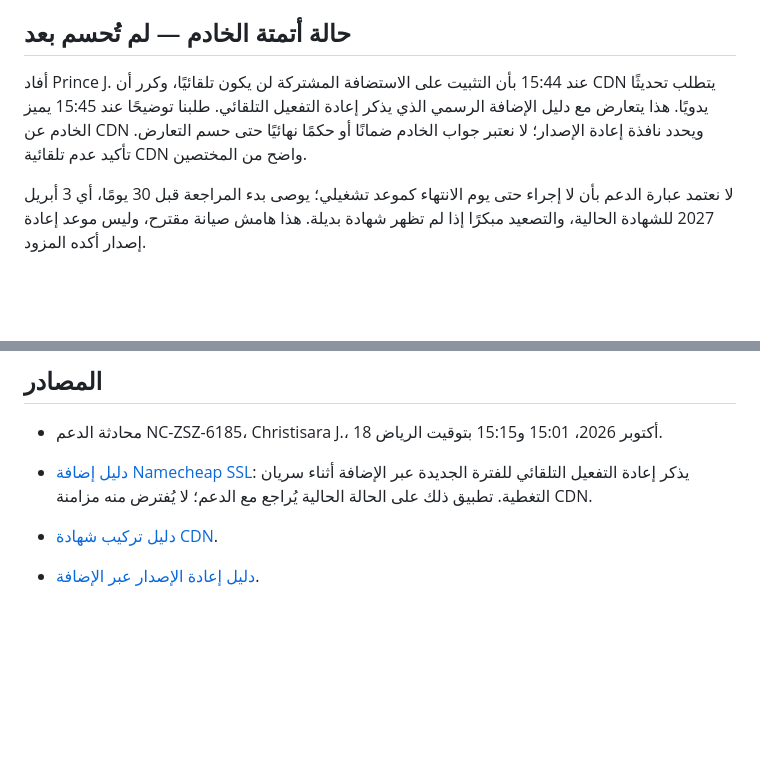
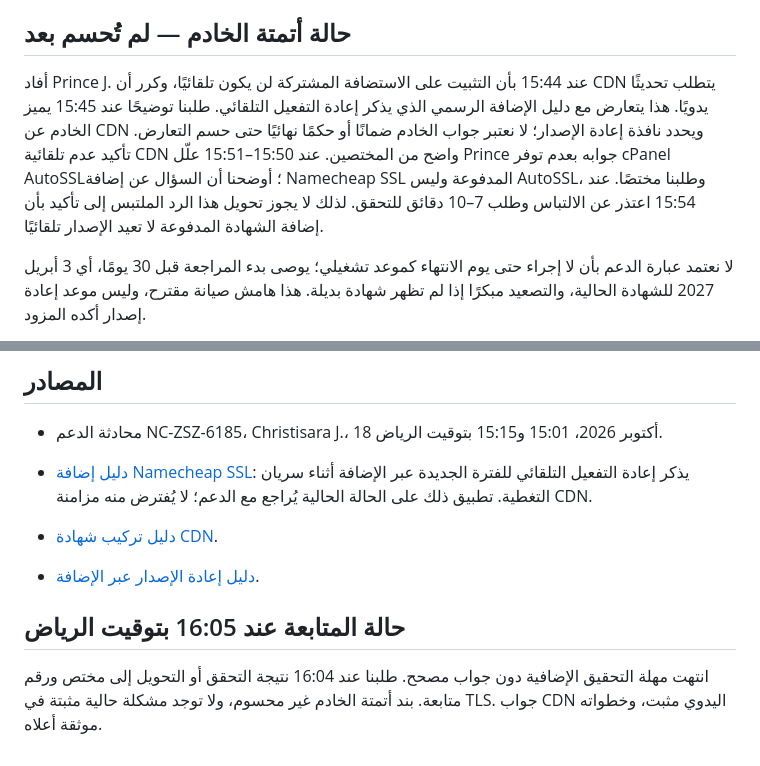
Before and after one commit to wusulsa/wosol-website, a Markdown page: docs/audits/2026-10-18-ssl-renewal-runbook-ar.md, 2 parts joined by grey strips. GitHub-like rendering; blank space fills up the shorter version.

Commit message:
docs: distinguish paid SSL plugin from AutoSSL in support clarification

```diff
--- a/docs/audits/2026-10-18-ssl-renewal-runbook-ar.md
+++ b/docs/audits/2026-10-18-ssl-renewal-runbook-ar.md
@@ -8,7 +8,7 @@
 
 ## حالة أتمتة الخادم — لم تُحسم بعد
 
-أفاد Prince J. عند 15:44 بأن التثبيت على الاستضافة المشتركة لن يكون تلقائيًا، وكرر أن CDN يتطلب تحديثًا يدويًا. هذا يتعارض مع دليل الإضافة الرسمي الذي يذكر إعادة التفعيل التلقائي. طلبنا توضيحًا عند 15:45 يميز الخادم عن CDN ويحدد نافذة إعادة الإصدار؛ لا نعتبر جواب الخادم ضمانًا أو حكمًا نهائيًا حتى حسم التعارض. تأكيد عدم تلقائية CDN واضح من المختصين.
+أفاد Prince J. عند 15:44 بأن التثبيت على الاستضافة المشتركة لن يكون تلقائيًا، وكرر أن CDN يتطلب تحديثًا يدويًا. هذا يتعارض مع دليل الإضافة الرسمي الذي يذكر إعادة التفعيل التلقائي. طلبنا توضيحًا عند 15:45 يميز الخادم عن CDN ويحدد نافذة إعادة الإصدار؛ لا نعتبر جواب الخادم ضمانًا أو حكمًا نهائيًا حتى حسم التعارض. تأكيد عدم تلقائية CDN واضح من المختصين. عند 15:50–15:51 علّل Prince جوابه بعدم توفر cPanel AutoSSL؛ أوضحنا أن السؤال عن إضافة Namecheap SSL المدفوعة وليس AutoSSL، وطلبنا مختصًا. عند 15:54 اعتذر عن الالتباس وطلب 7–10 دقائق للتحقق. لذلك لا يجوز تحويل هذا الرد الملتبس إلى تأكيد بأن إضافة الشهادة المدفوعة لا تعيد الإصدار تلقائيًا.
 
 لا نعتمد عبارة الدعم بأن لا إجراء حتى يوم الانتهاء كموعد تشغيلي؛ يوصى بدء المراجعة قبل 30 يومًا، أي 3 أبريل 2027 للشهادة الحالية، والتصعيد مبكرًا إذا لم تظهر شهادة بديلة. هذا هامش صيانة مقترح، وليس موعد إعادة إصدار أكده المزود.
 
@@ -36,3 +36,7 @@
 - [دليل تركيب شهادة CDN](https://www.namecheap.com/support/knowledgebase/article.aspx/10192/2251/installing-an-ssl-certificate-on-supersonic-cdn/).
 
 - [دليل إعادة الإصدار عبر الإضافة](https://www.namecheap.com/support/knowledgebase/article.aspx/9388/2218/how-do-i-reissue-an-ssl-certificate-with-your-cpanel-plugin/).
+
+## حالة المتابعة عند 16:05 بتوقيت الرياض
+
+انتهت مهلة التحقيق الإضافية دون جواب مصحح. طلبنا عند 16:04 نتيجة التحقق أو التحويل إلى مختص ورقم متابعة. بند أتمتة الخادم غير محسوم، ولا توجد مشكلة حالية مثبتة في TLS. جواب CDN اليدوي مثبت، وخطواته موثقة أعلاه.
```
